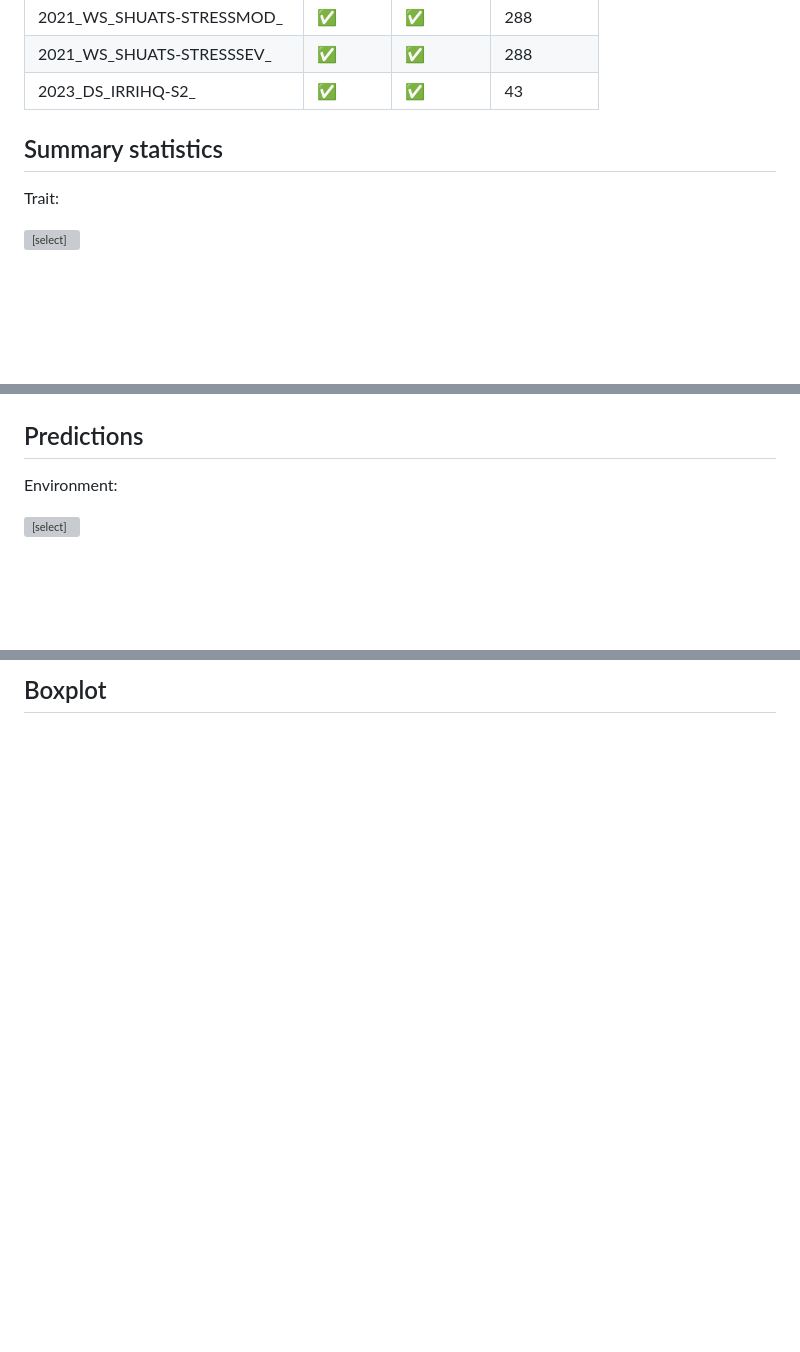
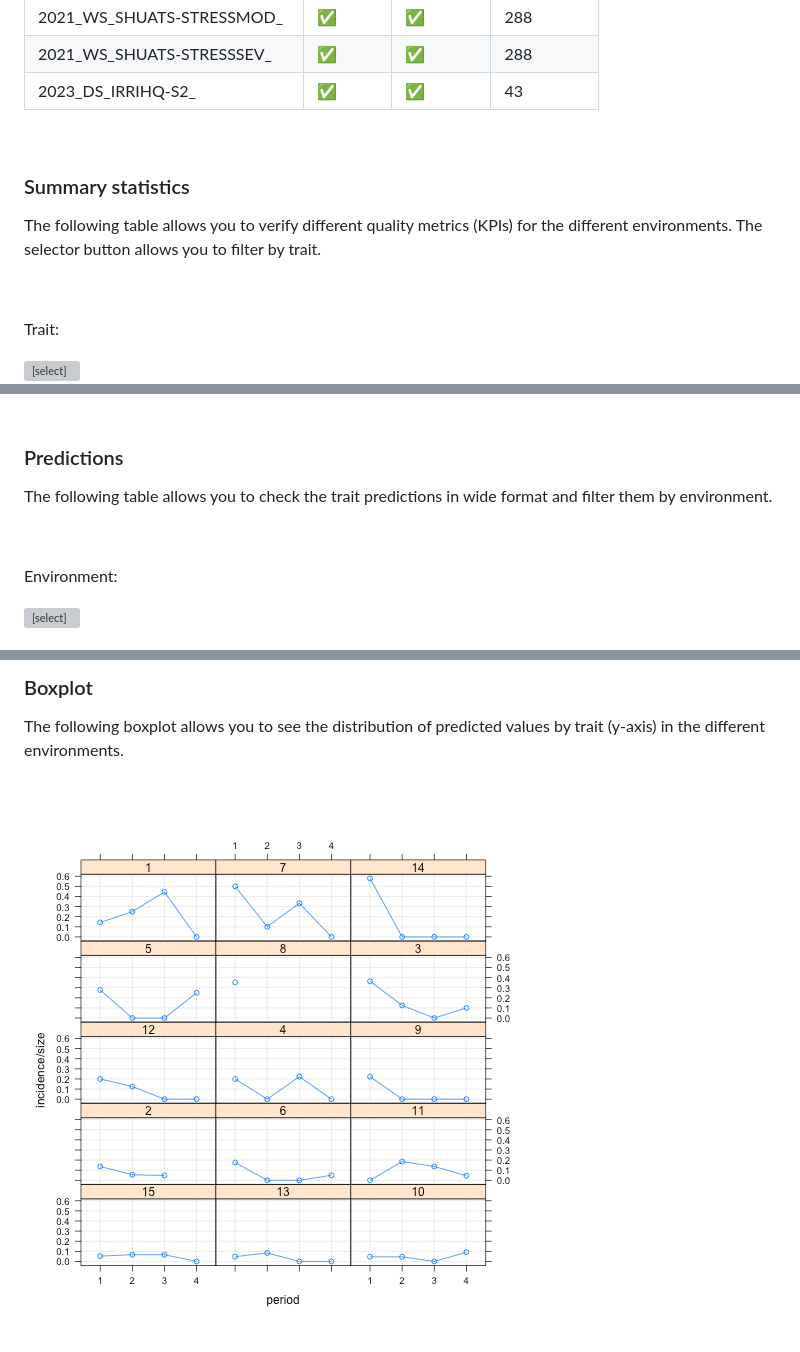
Before and after one commit to Breeding-Analytics/bioflow, a Markdown page: reportSta.md, 3 parts joined by grey strips. Rendered like a GitHub page; pictures changed too: figure/myBoxplot-1.png (added); blank space fills up the shorter version; grey boxes are pictures that could not be loaded.

Commit message:
ocs index reports

```diff
--- a/reportSta.md
+++ b/reportSta.md
@@ -78,8 +82,14 @@ NULL
 </tbody>
 </table></div>
 
+<p>&nbsp;</p>
 
-## Summary statistics
+### Summary statistics
+
+The following table allows you to verify different quality metrics (KPIs) for the different environments. The selector button allows you to filter by trait.
+
+<p>&nbsp;</p>
+
 <!--html_preserve--><div class="form-group shiny-input-container">
 <label class="control-label" id="staApp_1-traitSta-label" for="staApp_1-traitSta">Trait:</label>
 <div>
@@ -93,7 +103,11 @@ NULL
 
+<p>&nbsp;</p>
 
+### Predictions
 
-## Predictions
+The following table allows you to check the trait predictions in wide format and filter them by environment.
+
+<p>&nbsp;</p>
 
 <!--html_preserve--><div class="form-group shiny-input-container">
 <label class="control-label" id="staApp_1-envSta-label" for="staApp_1-envSta">Environment:</label>
@@ -117,4 +132,8 @@ NULL
 
-## Boxplot
+### Boxplot
 
-<!--html_preserve--><div class="plotly html-widget html-widget-output shiny-report-size shiny-report-theme html-fill-item-overflow-hidden html-fill-item" id="staApp_1-out866bfbb24f0e1d16" style="width:100%;height:400px;"></div><!--/html_preserve-->
+The following boxplot allows you to see the distribution of predicted values by trait (y-axis) in the different environments.
+
+<p>&nbsp;</p>
+
+![plot of chunk myBoxplot](figure/myBoxplot-1.png)<!--html_preserve--><div class="plotly html-widget html-widget-output shiny-report-size shiny-report-theme html-fill-item-overflow-hidden html-fill-item" id="staApp_1-out561bdaca718ffe2c" style="width:100%;height:400px;"></div><!--/html_preserve-->
```
Also changed, not shown: other parts of reportSta.md (+8 -3 lines), reportOcs.md (added, +34 -0 lines), 7 other files.
